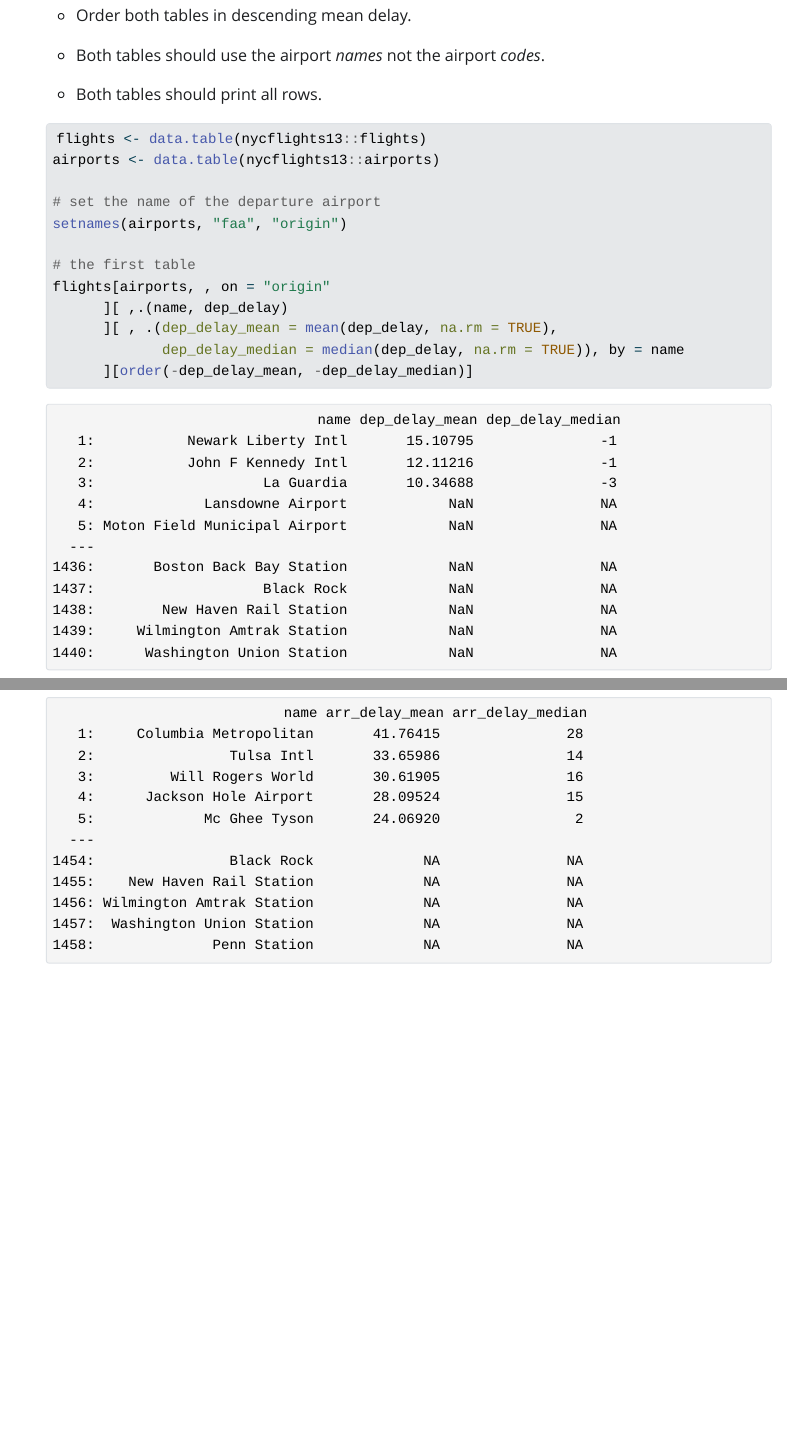
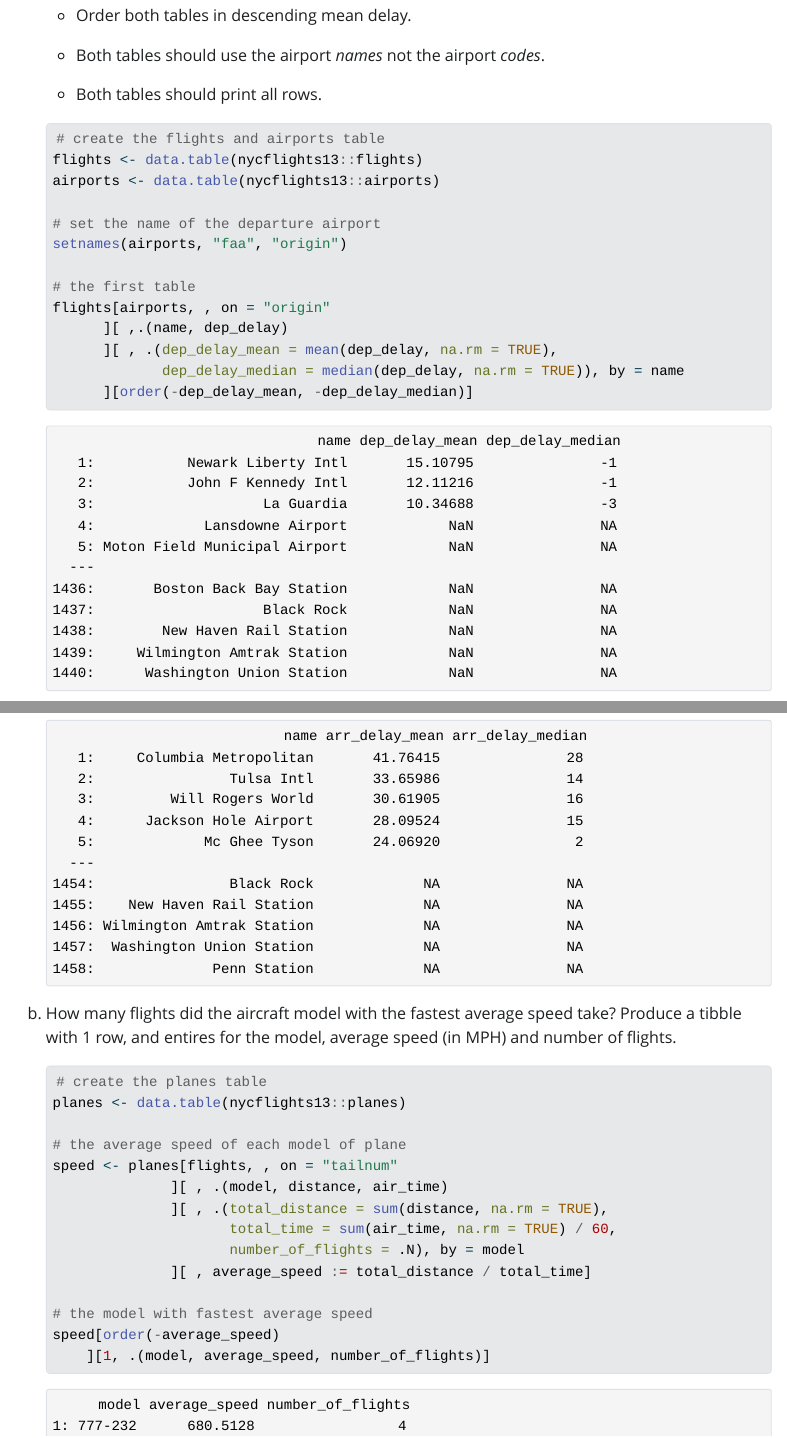
Before and after one commit to YangningTan/ProblemSet5, a Quarto document (ProblemSet5.qmd): the page in a window 1100 px wide, from 6270 px down, and a second part further down, joined at a grey line. The pictures show the output file ProblemSet5.html that the author committed with the source, opened offline; Quarto's library style sheets are replaced by a plain one without menus; long lines of code are wrapped.

Commit message:
Problem 3 solved

````diff
--- a/ProblemSet5.qmd
+++ b/ProblemSet5.qmd
@@ -189,6 +189,7 @@ a.  Generate a table reporting the mean and median departure delay per airport.
     -   Both tables should print all rows.
 
     ```{r}
+    # create the flights and airports table
     flights <- data.table(nycflights13::flights)
     airports <- data.table(nycflights13::airports)
 
@@ -217,3 +218,22 @@ a.  Generate a table reporting the mean and median departure delay per airport.
             ][ , .(name, arr_delay_mean, arr_delay_median)
             ][order(-arr_delay_mean, -arr_delay_median)]
     ```
+
+b.  How many flights did the aircraft model with the fastest average speed take? Produce a tibble with 1 row, and entires for the model, average speed (in MPH) and number of flights.
+
+    ```{r}
+    # create the planes table
+    planes <- data.table(nycflights13::planes)
+
+    # the average speed of each model of plane
+    speed <- planes[flights, , on = "tailnum"
+                  ][ , .(model, distance, air_time)
+                  ][ , .(total_distance = sum(distance, na.rm = TRUE),
+                         total_time = sum(air_time, na.rm = TRUE) / 60,
+                         number_of_flights = .N), by = model
+                  ][ , average_speed := total_distance / total_time]
+
+    # the model with fastest average speed
+    speed[order(-average_speed)
+        ][1, .(model, average_speed, number_of_flights)]
+    ```
````
Also changed, not shown: ProblemSet5.html.
